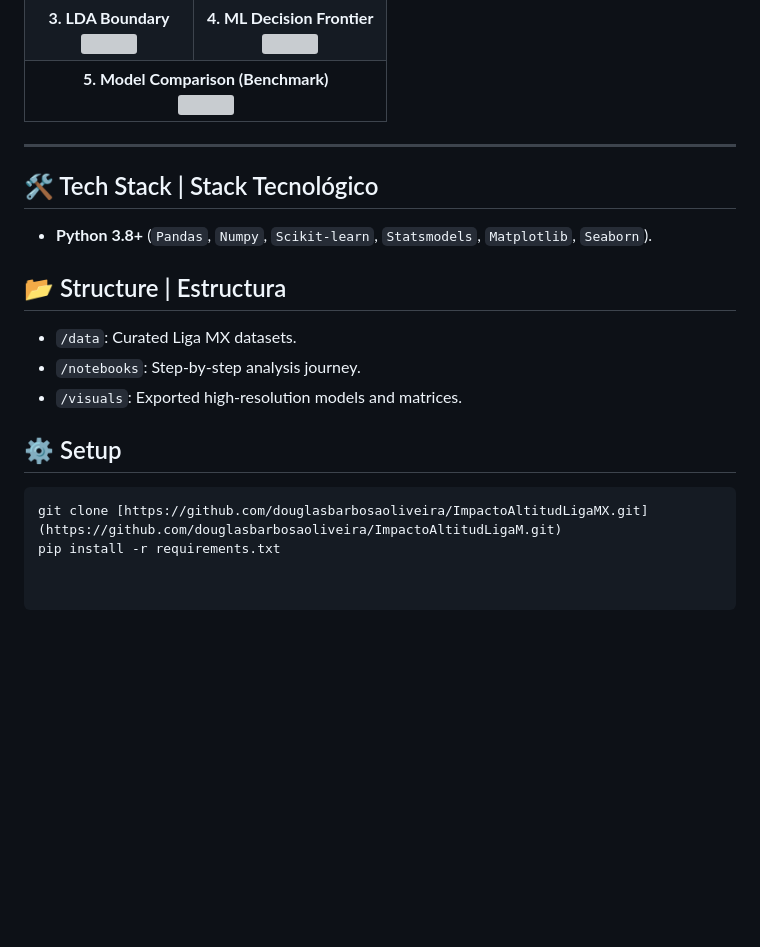
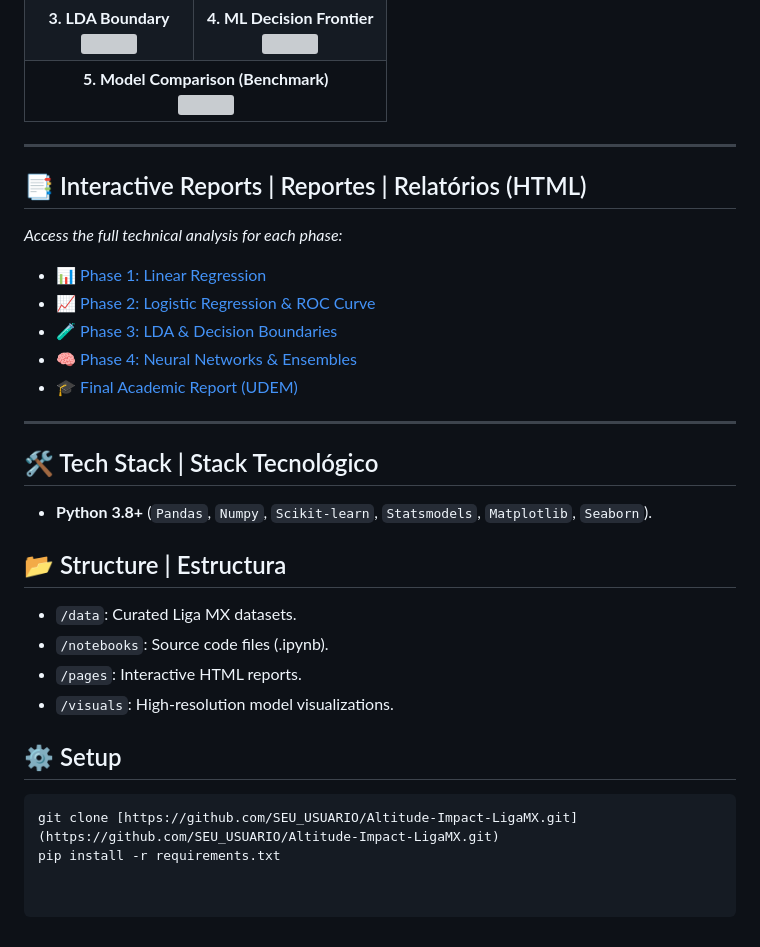
Before and after one commit to douglasbarbosaoliveira/ImpactoAltitudLigaMX, a Markdown page: README.md, the part around the change. GitHub-like rendering; blank space fills up the shorter version; grey boxes are pictures that could not be loaded.

Commit message:
Add interactive reports section to README
Added section for interactive reports with links to each phase's technical analysis.

````diff
--- a/README.md
+++ b/README.md
@@ -84,15 +84,28 @@ Pesquisa desenvolvida na **Universidad de Monterrey (UDEM)** sobre o "Imposto do
 
 ---
 
+## 📑 Interactive Reports | Reportes | Relatórios (HTML)
+
+*Access the full technical analysis for each phase:*
+
+* 📊 [Phase 1: Linear Regression](./pages/Altitud_LigaMX-Regresion.html)
+* 📈 [Phase 2: Logistic Regression & ROC Curve](./pages/Altitud_LigaMX-Regresion_Logistica.html)
+* 🧪 [Phase 3: LDA & Decision Boundaries](./pages/Altitud_LigaMX-LDA_Arboles_Decisión.html)
+* 🧠 [Phase 4: Neural Networks & Ensembles](./pages/Altitud_LigaMX-Ensambles_RedesNeuronales.html)
+* 🎓 [Final Academic Report (UDEM)](./pages/A2.3%20692767%20(2).html)
+
+---
+
 ## 🛠️ Tech Stack | Stack Tecnológico
 - **Python 3.8+** (`Pandas`, `Numpy`, `Scikit-learn`, `Statsmodels`, `Matplotlib`, `Seaborn`).
 
 ## 📂 Structure | Estructura
 * `/data`: Curated Liga MX datasets.
-* `/notebooks`: Step-by-step analysis journey.
-* `/visuals`: Exported high-resolution models and matrices.
+* `/notebooks`: Source code files (.ipynb).
+* `/pages`: Interactive HTML reports.
+* `/visuals`: High-resolution model visualizations.
 
 ## ⚙️ Setup
 ```bash
-git clone [https://github.com/douglasbarbosaoliveira/ImpactoAltitudLigaMX.git](https://github.com/douglasbarbosaoliveira/ImpactoAltitudLigaM.git)
+git clone [https://github.com/SEU_USUARIO/Altitude-Impact-LigaMX.git](https://github.com/SEU_USUARIO/Altitude-Impact-LigaMX.git)
 pip install -r requirements.txt
````
